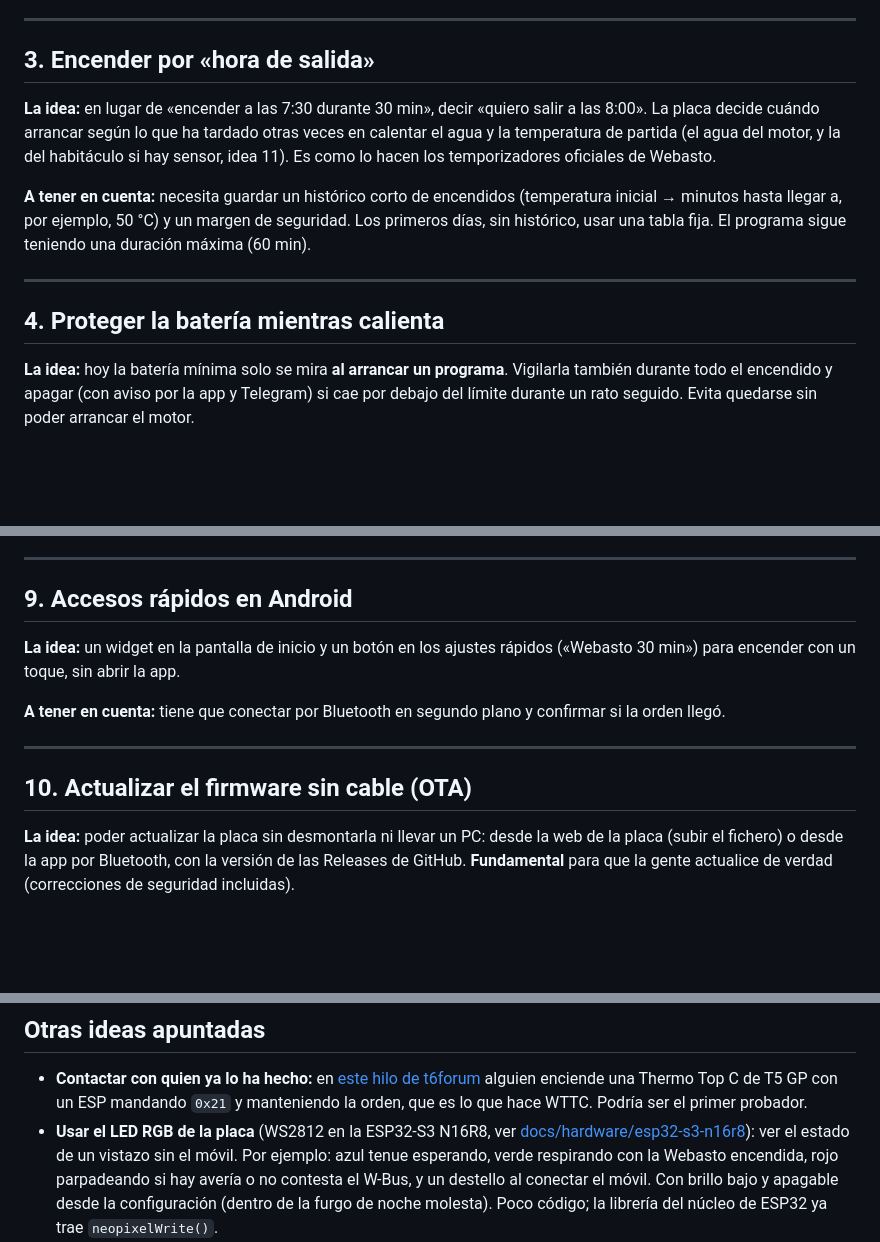
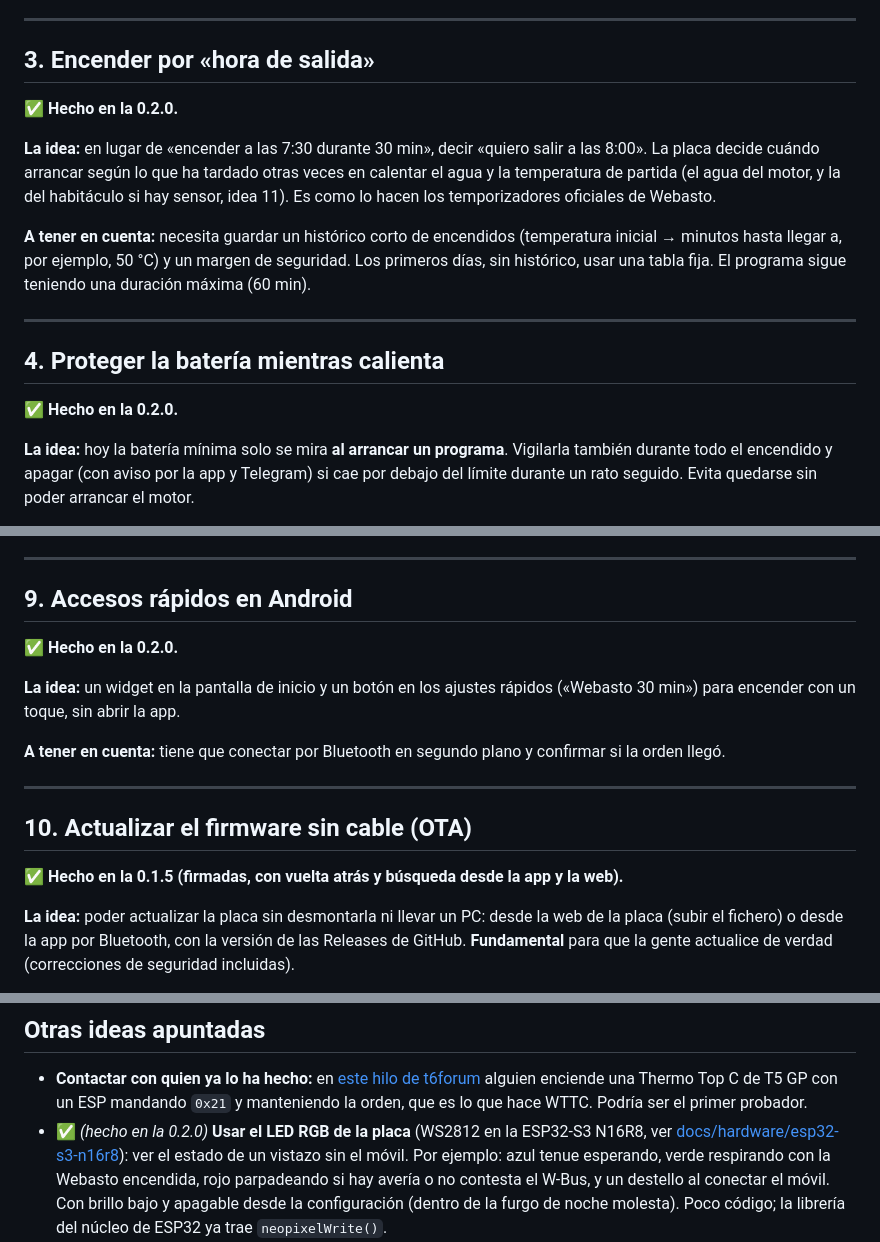
Before and after one commit to matatunos/wttc, a Markdown page: docs/ideas.md, 3 parts joined by grey strips. Rendered like a GitHub page; blank space fills up the shorter version.

```diff
--- a/docs/ideas.md
+++ b/docs/ideas.md
@@ -147,6 +147,8 @@ luces, es la iluminación del mando (borne 58) y no vale.
 
 ## 3. Encender por «hora de salida»
 
+**✅ Hecho en la 0.2.0.**
+
 **La idea:** en lugar de «encender a las 7:30 durante 30 min», decir «quiero salir a las 8:00». La placa decide
 cuándo arrancar según lo que ha tardado otras veces en calentar el agua y la temperatura de partida (el agua del
 motor, y la del habitáculo si hay sensor, idea 11). Es como lo hacen los temporizadores oficiales de Webasto.
@@ -158,6 +160,8 @@ El programa sigue teniendo una duración máxima (60 min).
 ---
 
 ## 4. Proteger la batería mientras calienta
+
+**✅ Hecho en la 0.2.0.**
 
 **La idea:** hoy la batería mínima solo se mira **al arrancar un programa**. Vigilarla también durante todo el
 encendido y apagar (con aviso por la app y Telegram) si cae por debajo del límite durante un rato seguido.
@@ -216,6 +222,8 @@ placa, o mandarle un programa puntual la noche anterior (mejor). Que sea opciona
 
 ## 9. Accesos rápidos en Android
 
+**✅ Hecho en la 0.2.0.**
+
 **La idea:** un widget en la pantalla de inicio y un botón en los ajustes rápidos («Webasto 30 min») para encender
 con un toque, sin abrir la app.
 
@@ -224,6 +232,8 @@ con un toque, sin abrir la app.
 ---
 
 ## 10. Actualizar el firmware sin cable (OTA)
+
+**✅ Hecho en la 0.1.5 (firmadas, con vuelta atrás y búsqueda desde la app y la web).**
 
 **La idea:** poder actualizar la placa sin desmontarla ni llevar un PC: desde la web de la placa (subir el fichero)
 o desde la app por Bluetooth, con la versión de las Releases de GitHub. **Fundamental** para que la gente actualice
@@ -284,7 +296,7 @@ estén estables.
   [este hilo de t6forum](https://www.t6forum.com/threads/retrofit-telestart-t90-on-t5gp-thermotopc-recognized-but-does-not-start.46420/page-3)
   alguien enciende una Thermo Top C de T5 GP con un ESP mandando `0x21` y manteniendo la orden, que es lo que hace
   WTTC. Podría ser el primer probador.
-- **Usar el LED RGB de la placa** (WS2812 en la ESP32-S3 N16R8, ver
+- ✅ *(hecho en la 0.2.0)* **Usar el LED RGB de la placa** (WS2812 en la ESP32-S3 N16R8, ver
   [docs/hardware/esp32-s3-n16r8](hardware/esp32-s3-n16r8/README.md)): ver el estado de un vistazo sin el móvil. Por
   ejemplo: azul tenue esperando, verde respirando con la Webasto encendida, rojo parpadeando si hay avería o no
   contesta el W-Bus, y un destello al conectar el móvil. Con brillo bajo y apagable desde la configuración (dentro de
```
Also changed, not shown: other parts of docs/ideas.md (+4 -0 lines), README.md (+18 -7 lines).
